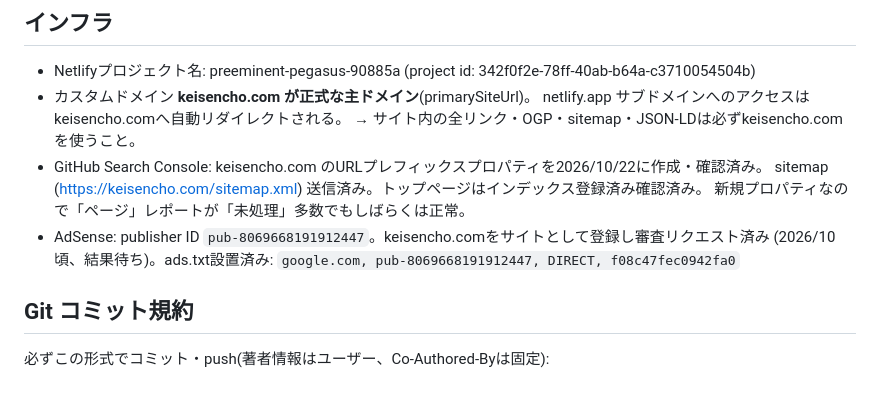
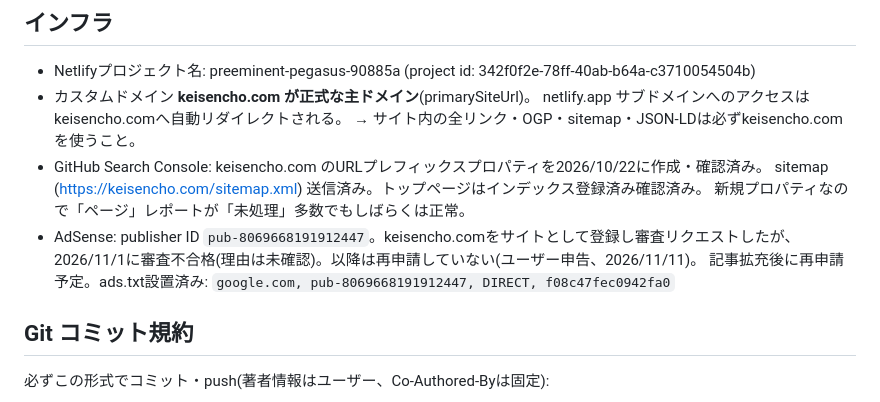
Before and after one commit to numachi-works/keisen-cho, a Markdown page: CLAUDE.md, the part around the change. Rendered like a GitHub page.

Commit message:
CLAUDE.md: AdSense審査が11/1に不合格だった旨を反映
Co-Authored-By: Claude Sonnet 5.5 <noreply@anthropic.com>
Claude-Session: https://claude.ai/code/session_01Lm5sjbP37QaFGDhR6XZ5Ev

```diff
--- a/CLAUDE.md
+++ b/CLAUDE.md
@@ -24,8 +24,9 @@
 - GitHub Search Console: keisencho.com のURLプレフィックスプロパティを2026/10/22に作成・確認済み。
   sitemap (https://keisencho.com/sitemap.xml) 送信済み。トップページはインデックス登録済み確認済み。
   新規プロパティなので「ページ」レポートが「未処理」多数でもしばらくは正常。
-- AdSense: publisher ID `pub-8069668191912447`。keisencho.comをサイトとして登録し審査リクエスト済み
-  (2026/10頃、結果待ち)。ads.txt設置済み: `google.com, pub-8069668191912447, DIRECT, f08c47fec0942fa0`
+- AdSense: publisher ID `pub-8069668191912447`。keisencho.comをサイトとして登録し審査リクエストしたが、
+  2026/11/1に審査不合格(理由は未確認)。以降は再申請していない(ユーザー申告、2026/11/11)。
+  記事拡充後に再申請予定。ads.txt設置済み: `google.com, pub-8069668191912447, DIRECT, f08c47fec0942fa0`
 
 ## Git コミット規約
 
```
